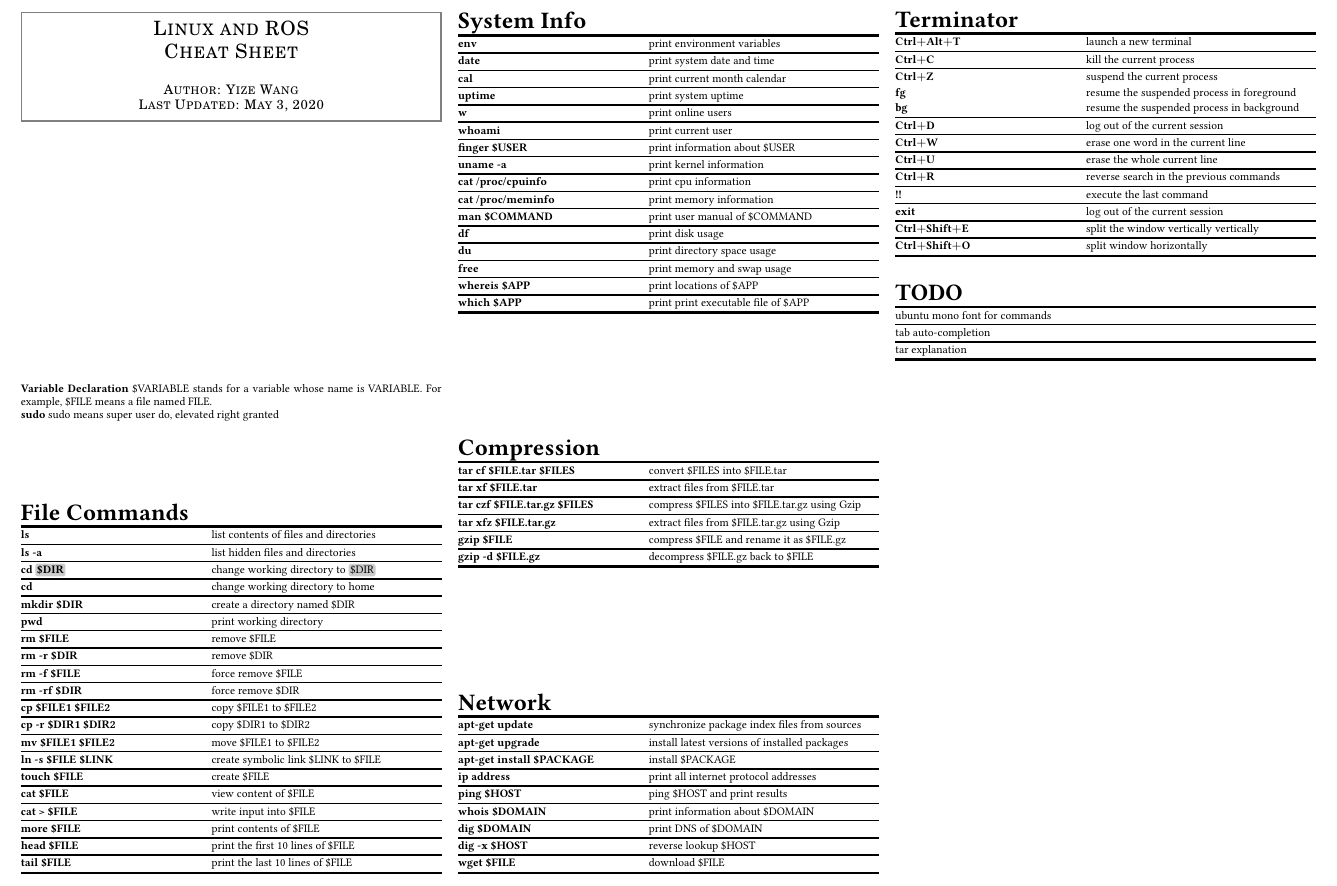
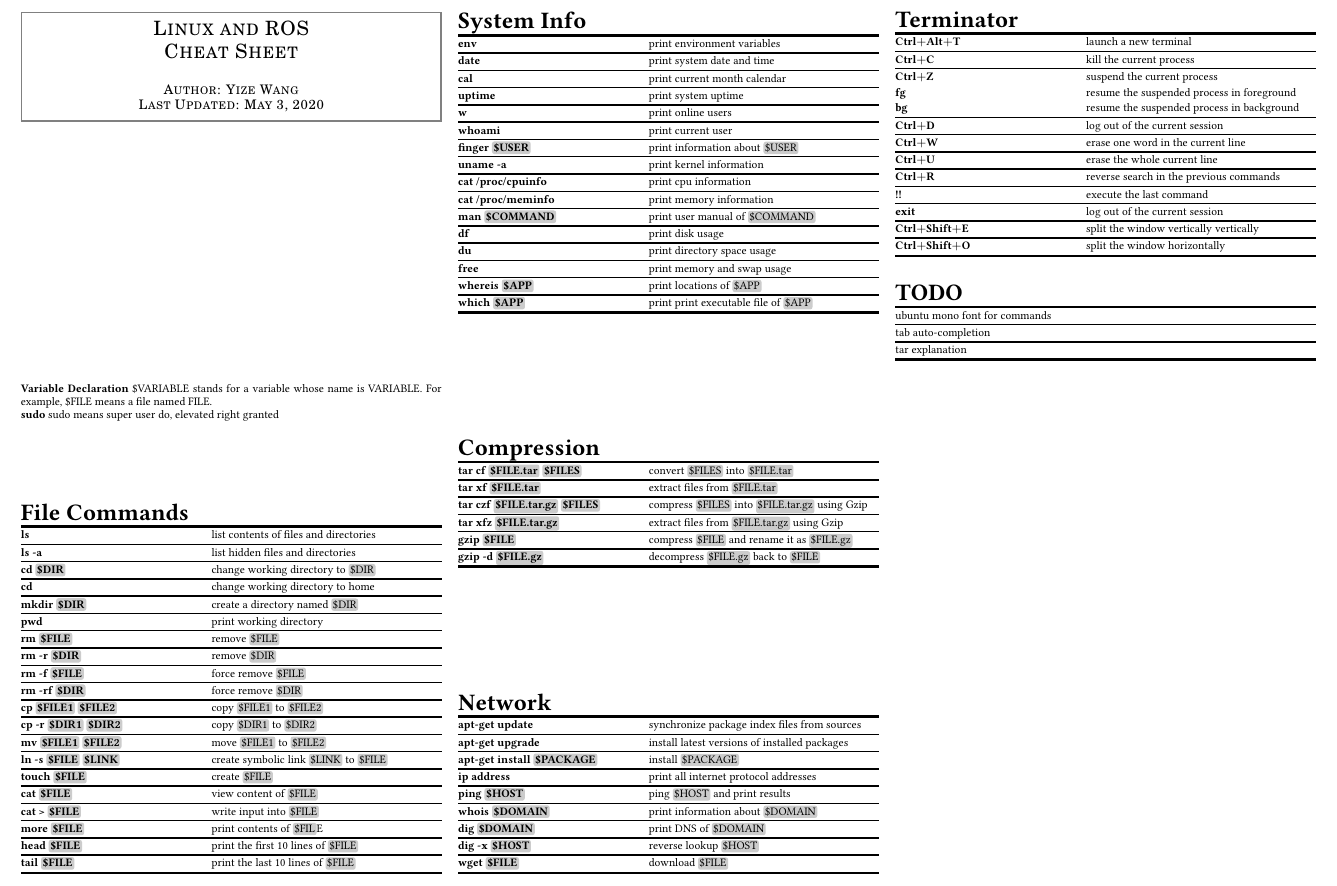
Before and after one commit to YizeWang/Linux-ROS-Cheat-Sheet, a LaTeX document (cheatsheet.tex): part of the page, cut so that both start at the same text. Compiled offline with pdfLaTeX.

Commit message:
added variable box to improve readiability

```diff
--- a/cheatsheet.tex
+++ b/cheatsheet.tex
@@ -19,7 +19,7 @@
 \newcommand{\hlx}{\\ \midrule[0.3ex]}
 \newcommand{\mytoprule}{\toprule[0.5ex]}
 \newcommand{\mybottomrule}{\bottomrule[0.5ex]}
-\newcommand{\codebox}[1]{\tikz[baseline]{\node[rectangle, rounded corners=0.5mm, text=black, fill=black!20, inner sep=1pt, anchor=base]{#1}}}
+\newcommand{\vb}[1]{\tikz[baseline]{\node[rectangle, rounded corners=0.5mm, text=black, fill=black!20, inner sep=1pt, anchor=base]{#1}}} % variable box
 
 % document settings
 \pagestyle{empty}
@@ -67,24 +67,24 @@
 	\mytoprule
 	\cmd{ls}					& list contents of files and directories \hlx
 	\cmd{ls -a}					& list hidden files and directories \hlx
-	\cmd{cd \codebox{\$DIR}}				& change working directory to \codebox{\$DIR} \hlx
+	\cmd{cd \vb{\$DIR}}				& change working directory to \vb{\$DIR} \hlx
 	\cmd{cd}					& change working directory to home \hlx
-	\cmd{mkdir \$DIR}			& create a directory named \$DIR \hlx
+	\cmd{mkdir \vb{\$DIR}}			& create a directory named \vb{\$DIR} \hlx
 	\cmd{pwd}					& print working directory \hlx
-	\cmd{rm \$FILE}				& remove \$FILE \hlx
-	\cmd{rm -r \$DIR}			& remove \$DIR \hlx
-	\cmd{rm -f \$FILE}			& force remove \$FILE \hlx
-	\cmd{rm -rf \$DIR}			& force remove \$DIR \hlx
-	\cmd{cp \$FILE1 \$FILE2}	& copy \$FILE1 to \$FILE2 \hlx
-	\cmd{cp -r \$DIR1 \$DIR2}	& copy \$DIR1 to \$DIR2 \hlx
-	\cmd{mv \$FILE1 \$FILE2}	& move \$FILE1 to \$FILE2 \hlx
-	\cmd{ln -s \$FILE \$LINK}	& create symbolic link \$LINK to \$FILE \hlx
-	\cmd{touch \$FILE}			& create \$FILE\hlx
-	\cmd{cat \$FILE}			& view content of \$FILE \hlx
-	\cmd{cat > \$FILE}			& write input into \$FILE \hlx
-	\cmd{more \$FILE}			& print contents of \$FILE \hlx
-	\cmd{head \$FILE}			& print the first 10 lines of \$FILE \hlx
-	\cmd{tail \$FILE}			& print the last 10 lines of \$FILE \\
+	\cmd{rm \vb{\$FILE}}				& remove \vb{\$FILE} \hlx
+	\cmd{rm -r \vb{\$DIR}}			& remove \vb{\$DIR} \hlx
+	\cmd{rm -f \vb{\$FILE}}			& force remove \vb{\$FILE} \hlx
+	\cmd{rm -rf \vb{\$DIR}}			& force remove \vb{\$DIR} \hlx
+	\cmd{cp \vb{\$FILE1} \vb{\$FILE2}}	& copy \vb{\$FILE1} to \vb{\$FILE2} \hlx
+	\cmd{cp -r \vb{\$DIR1} \vb{\$DIR2}}	& copy \vb{\$DIR1} to \vb{\$DIR2} \hlx
+	\cmd{mv \vb{\$FILE1} \vb{\$FILE2}}	& move \vb{\$FILE1} to \vb{\$FILE2} \hlx
+	\cmd{ln -s \vb{\$FILE} \vb{\$LINK}}	& create symbolic link \vb{\$LINK} to \vb{\$FILE} \hlx
+	\cmd{touch \vb{\$FILE}}			& create \vb{\$FILE} \hlx
+	\cmd{cat \vb{\$FILE}}			& view content of \vb{\$FILE} \hlx
+	\cmd{cat > \vb{\$FILE}}			& write input into \vb{\$FILE} \hlx
+	\cmd{more \vb{\$FILE}}			& print contents of \vb{\$FIL}E \hlx
+	\cmd{head \vb{\$FILE}}			& print the first 10 lines of \vb{\$FILE} \hlx
+	\cmd{tail \vb{\$FILE}}			& print the last 10 lines of \vb{\$FILE} \\
 	\mybottomrule
 \end{tabularx}
 \spacebtwtables
@@ -99,16 +99,16 @@
 	\cmd{uptime}				& print system uptime \hlx
 	\cmd{w}						& print online users \hlx
 	\cmd{whoami}				& print current user \hlx
-	\cmd{finger \$USER}			& print information about \$USER \hlx
+	\cmd{finger \vb{\$USER}}			& print information about \vb{\$USER} \hlx
 	\cmd{uname -a}				& print kernel information \hlx
 	\cmd{cat /proc/cpuinfo}		& print cpu information \hlx
 	\cmd{cat /proc/meminfo}		& print memory information \hlx
-	\cmd{man \$COMMAND}			& print user manual of \$COMMAND \hlx
+	\cmd{man \vb{\$COMMAND}}			& print user manual of \vb{\$COMMAND} \hlx
 	\cmd{df}					& print disk usage \hlx
 	\cmd{du}					& print directory space usage \hlx
 	\cmd{free}					& print memory and swap usage \hlx
-	\cmd{whereis \$APP}			& print locations of \$APP \hlx
-	\cmd{which \$APP}			& print print executable file of \$APP \\
+	\cmd{whereis \vb{\$APP}}			& print locations of \vb{\$APP} \hlx
+	\cmd{which \vb{\$APP}}			& print print executable file of \vb{\$APP} \\
 	\mybottomrule
 \end{tabularx}
 \spacebtwtables
@@ -117,12 +117,12 @@
 \begin{tabularx}{\linewidth}[ht]{@{}LR@{}}
 	\multicolumn{2}{@{}l@{}}{\headbf{Compression}} \\
 	\mytoprule
-	\cmd{tar cf \$FILE.tar \$FILES}			& convert \$FILES into \$FILE.tar \hlx
-	\cmd{tar xf \$FILE.tar}					& extract files from \$FILE.tar \hlx
-	\cmd{tar czf \$FILE.tar.gz \$FILES}		& compress \$FILES into \$FILE.tar.gz using Gzip \hlx
-	\cmd{tar xfz \$FILE.tar.gz}				& extract files from \$FILE.tar.gz using Gzip \hlx
-	\cmd{gzip \$FILE}						& compress \$FILE and rename it as \$FILE.gz \hlx
-	\cmd{gzip -d \$FILE.gz}					& decompress \$FILE.gz back to \$FILE \\
+	\cmd{tar cf \vb{\$FILE.tar} \vb{\$FILES}}			& convert \vb{\$FILES} into \vb{\$FILE.tar} \hlx
+	\cmd{tar xf \vb{\$FILE.tar}}					& extract files from \vb{\$FILE.tar} \hlx
+	\cmd{tar czf \vb{\$FILE.tar.gz} \vb{\$FILES}}		& compress \vb{\$FILES} into \vb{\$FILE.tar.gz} using Gzip \hlx
+	\cmd{tar xfz \vb{\$FILE.tar.gz}}				& extract files from \vb{\$FILE.tar.gz} using Gzip \hlx
+	\cmd{gzip \vb{\$FILE}}						& compress \vb{\$FILE} and rename it as \vb{\$FILE.gz} \hlx
+	\cmd{gzip -d \vb{\$FILE.gz}}					& decompress \vb{\$FILE.gz} back to \vb{\$FILE} \\
 	\mybottomrule
 \end{tabularx}
 \spacebtwtables
@@ -133,13 +133,13 @@
 	\mytoprule
 	\cmd{apt-get update}				& synchronize package index files from sources \hlx
 	\cmd{apt-get upgrade}				& install latest versions of installed packages \hlx
-	\cmd{apt-get install \$PACKAGE}		& install \$PACKAGE \hlx
+	\cmd{apt-get install \vb{\$PACKAGE}}		& install \vb{\$PACKAGE} \hlx
 	\cmd{ip address}					& print all internet protocol addresses \hlx
-	\cmd{ping \$HOST}					& ping \$HOST and print results \hlx
-	\cmd{whois \$DOMAIN}				& print information about \$DOMAIN \hlx
-	\cmd{dig \$DOMAIN}					& print DNS of \$DOMAIN \hlx
-	\cmd{dig -x \$HOST}					& reverse lookup \$HOST \hlx
-	\cmd{wget \$FILE}					& download \$FILE \\
+	\cmd{ping \vb{\$HOST}}					& ping \vb{\$HOST} and print results \hlx
+	\cmd{whois \vb{\$DOMAIN}}				& print information about \vb{\$DOMAIN} \hlx
+	\cmd{dig \vb{\$DOMAIN}}					& print DNS of \vb{\$DOMAIN} \hlx
+	\cmd{dig -x \vb{\$HOST}}					& reverse lookup \vb{\$HOST} \hlx
+	\cmd{wget \vb{\$FILE}}					& download \vb{\$FILE} \\
 	\mybottomrule
 \end{tabularx}
 \spacebtwtables
@@ -160,7 +160,7 @@
 	\cmd{!!}					& execute the last command \hlx
 	\cmd{exit}					& log out of the current session \hlx
 	\cmd{\ctrlp \shiftp E}		& split the window vertically vertically \hlx
-	\cmd{\ctrlp \shiftp O}		& split window horizontally \\
+	\cmd{\ctrlp \shiftp O}		& split the window horizontally \\
 	\mybottomrule
 \end{tabularx}
 \spacebtwtables
```
Also changed, not shown: cheatsheet.pdf.
